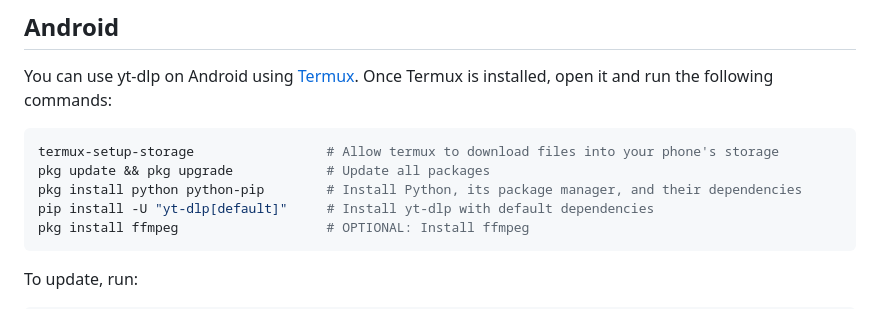
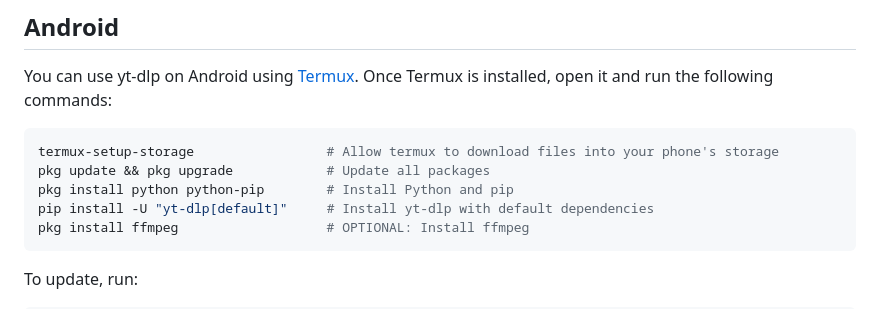
Before and after one commit to yt-dlp/yt-dlp-wiki, a Markdown page: Installation.md, the part around the change. Drawn GitHub-style.

Commit message:
Apply suggestions from code review

````diff
--- a/Installation.md
+++ b/Installation.md
@@ -210,7 +210,7 @@ You can use yt-dlp on Android using [Termux](https://termux.dev). Once Termux is
 ```bash
 termux-setup-storage                 # Allow termux to download files into your phone's storage
 pkg update && pkg upgrade            # Update all packages
-pkg install python python-pip        # Install Python, its package manager, and their dependencies
+pkg install python python-pip        # Install Python and pip
 pip install -U "yt-dlp[default]"     # Install yt-dlp with default dependencies
 pkg install ffmpeg                   # OPTIONAL: Install ffmpeg
 ```
````
